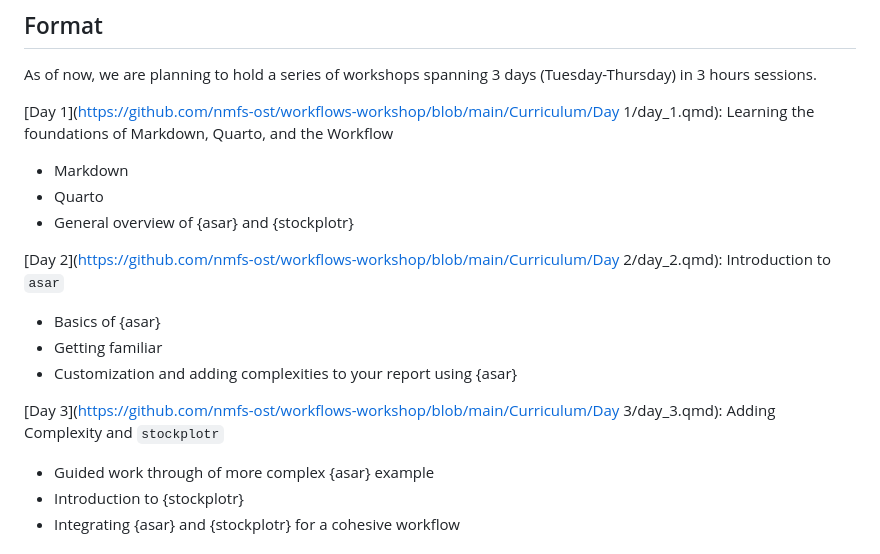
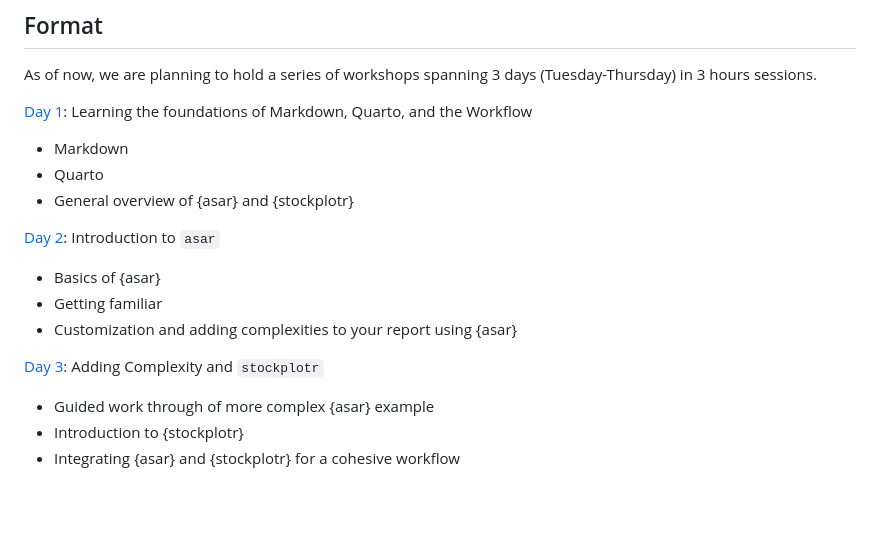
Before and after one commit to nmfs-ost/workflows-workshop, a Markdown page: README.md, the part around the change. GitHub-like rendering; blank space fills up the shorter version.

Commit message:
Update links in README for workshop curriculum

```diff
--- a/README.md
+++ b/README.md
@@ -32,19 +32,19 @@ The "examples" folder contains multiple examples of a report produced from `asar
 
 As of now, we are planning to hold a series of workshops spanning 3 days (Tuesday-Thursday) in 3 hours sessions.
 
-[Day 1](https://github.com/nmfs-ost/workflows-workshop/blob/main/Curriculum/Day 1/day_1.qmd): Learning the foundations of Markdown, Quarto, and the Workflow
+[Day 1](https://github.com/nmfs-ost/workflows-workshop/tree/main/Curriculum/Day%201): Learning the foundations of Markdown, Quarto, and the Workflow
 
   - Markdown
   - Quarto
   - General overview of {asar} and {stockplotr}
 
-[Day 2](https://github.com/nmfs-ost/workflows-workshop/blob/main/Curriculum/Day 2/day_2.qmd): Introduction to `asar`
+[Day 2](https://github.com/nmfs-ost/workflows-workshop/tree/main/Curriculum/Day%202): Introduction to `asar`
 
   - Basics of {asar}
   - Getting familiar
   - Customization and adding complexities to your report using {asar}
 
-[Day 3](https://github.com/nmfs-ost/workflows-workshop/blob/main/Curriculum/Day 3/day_3.qmd): Adding Complexity and `stockplotr`
+[Day 3](https://github.com/nmfs-ost/workflows-workshop/tree/main/Curriculum/Day%203): Adding Complexity and `stockplotr`
 
   - Guided work through of more complex {asar} example
   - Introduction to {stockplotr}
```
